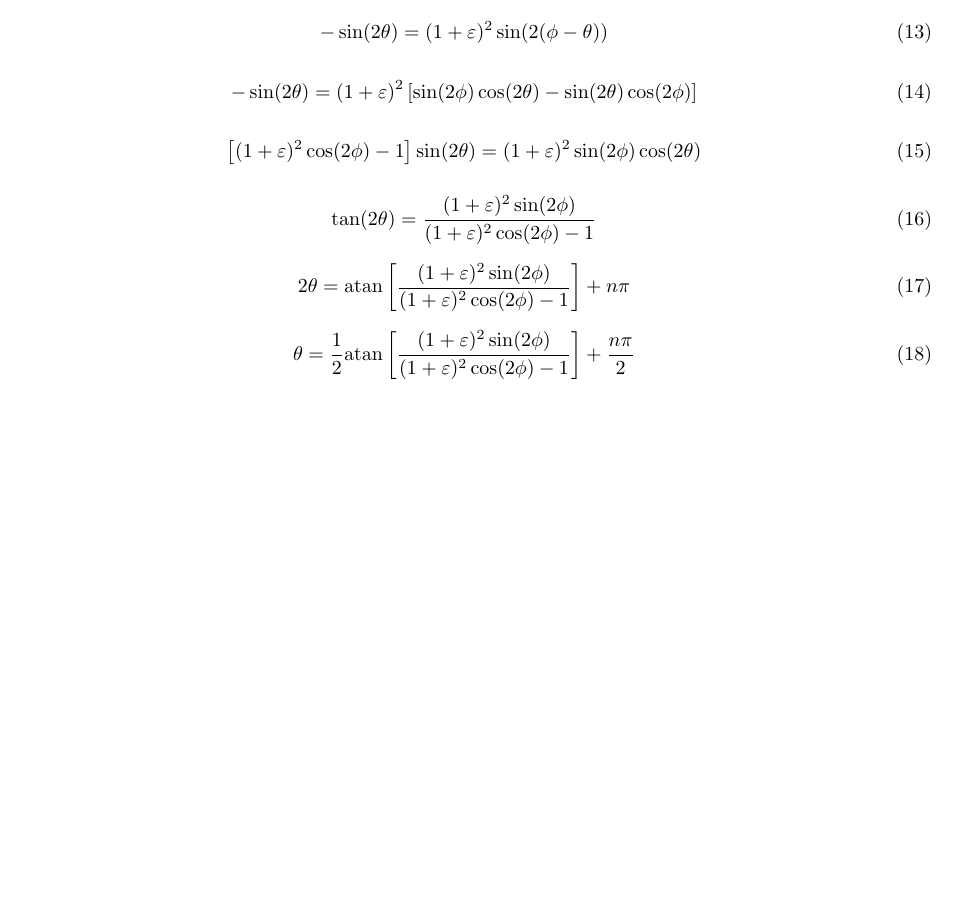
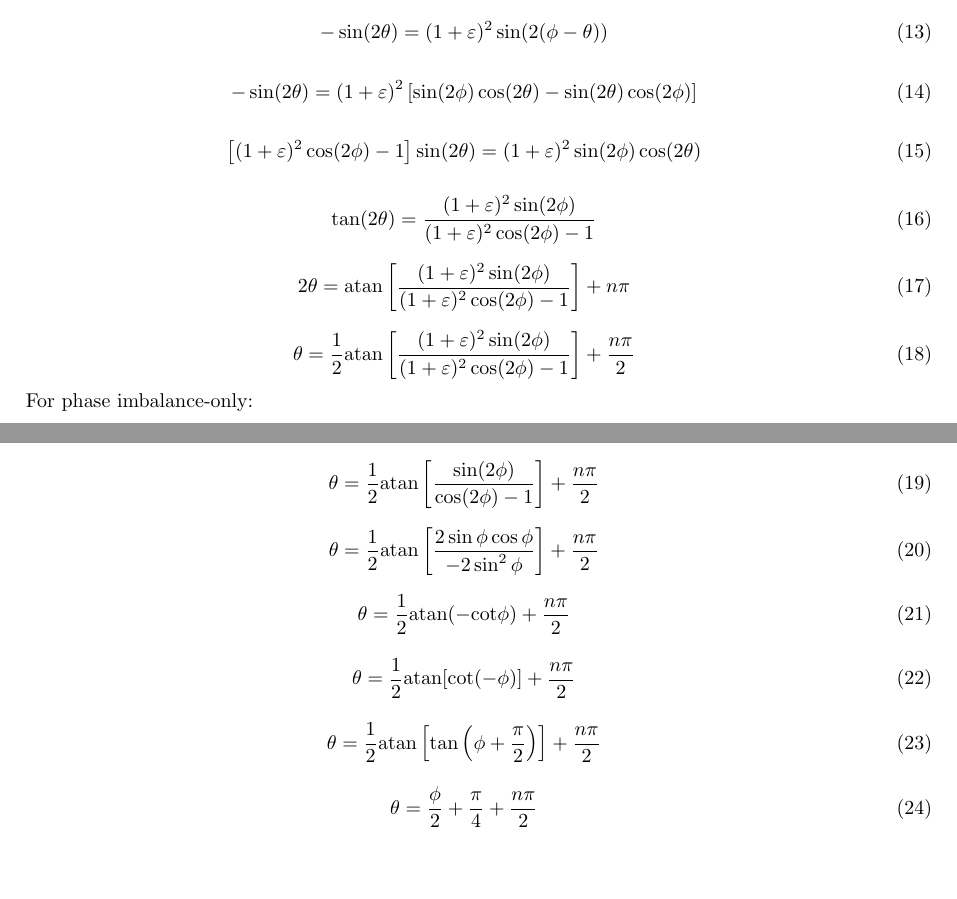
Before and after one commit to osowatzke/ECE_531_Labs, a LaTeX document (1/derivation.tex): part of the page before the commit and two parts of pages 1 and 2 of 2 after it, the two joined at a grey line, cut so that both start at the same text, the shorter picture padded with empty space. Compiled offline with pdfLaTeX.

Commit message:
Solving for phase imbalance only

```diff
--- a/1/derivation.tex
+++ b/1/derivation.tex
@@ -87,4 +87,30 @@ Want $\beta_1 = \beta_2$.
 	\theta = \frac{1}{2}\text{atan}\left[\frac{(1+\varepsilon)^2\sin(2\phi)}{(1+\varepsilon)^2\cos(2\phi)-1}\right]+\frac{n\pi}{2}
 \end{equation}
 
+For phase imbalance-only:
+
+\begin{equation}
+	\theta = \frac{1}{2}\text{atan}\left[\frac{\sin(2\phi)}{\cos(2\phi)-1}\right]+\frac{n\pi}{2}
+\end{equation}
+
+\begin{equation}
+	\theta = \frac{1}{2}\text{atan}\left[\frac{2\sin\phi\cos\phi}{-2\sin^2\phi}\right]+\frac{n\pi}{2}
+\end{equation}
+
+\begin{equation}
+	\theta = \frac{1}{2}\text{atan}(-\text{cot}\phi)+\frac{n\pi}{2}
+\end{equation}
+
+\begin{equation}
+	\theta = \frac{1}{2}\text{atan}[\text{cot}(-\phi)]+\frac{n\pi}{2}
+\end{equation}
+
+\begin{equation}
+	\theta = \frac{1}{2}\text{atan}\left[\text{tan}\left(\phi+\frac{\pi}{2}\right)\right]+\frac{n\pi}{2}
+\end{equation}
+
+\begin{equation}
+	\theta = \frac{\phi}{2}+\frac{\pi}{4}+\frac{n\pi}{2}
+\end{equation}
+
 \end{document}
```
Also changed, not shown: 1 other file.
